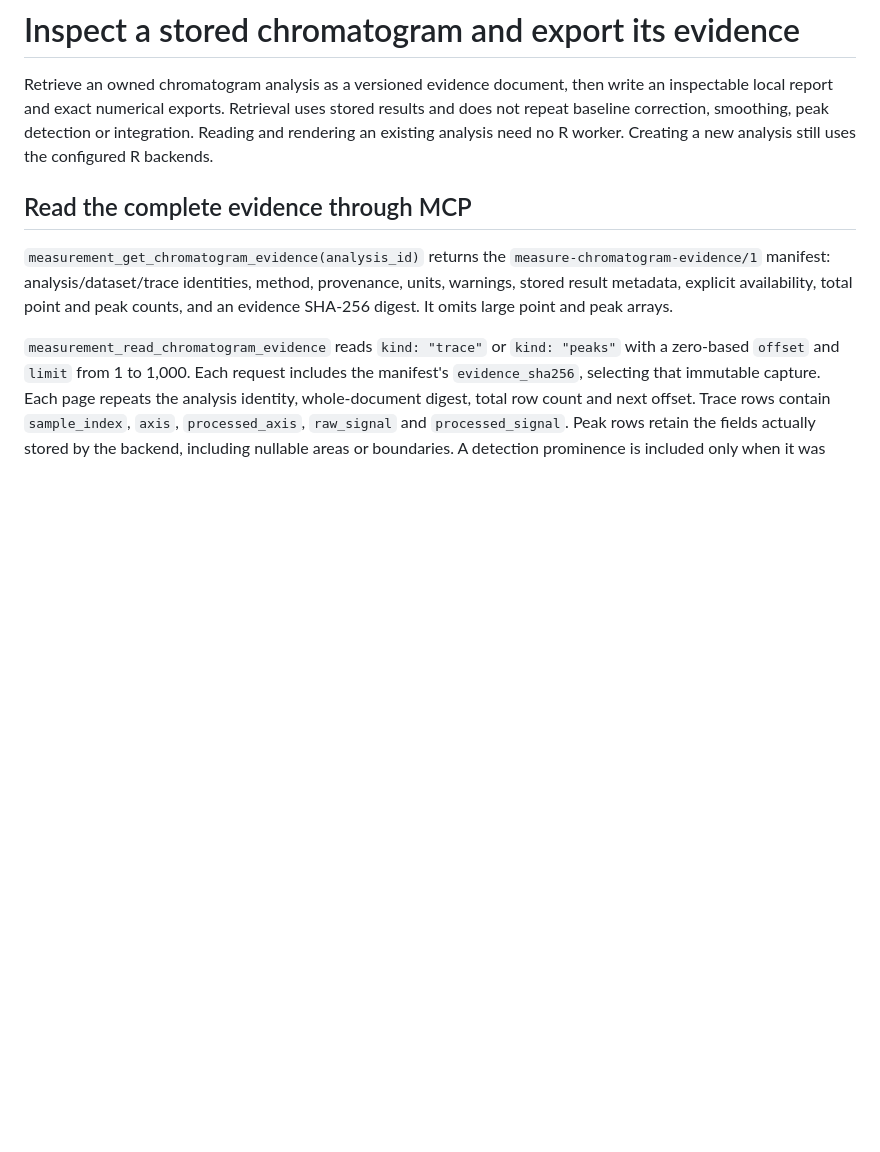
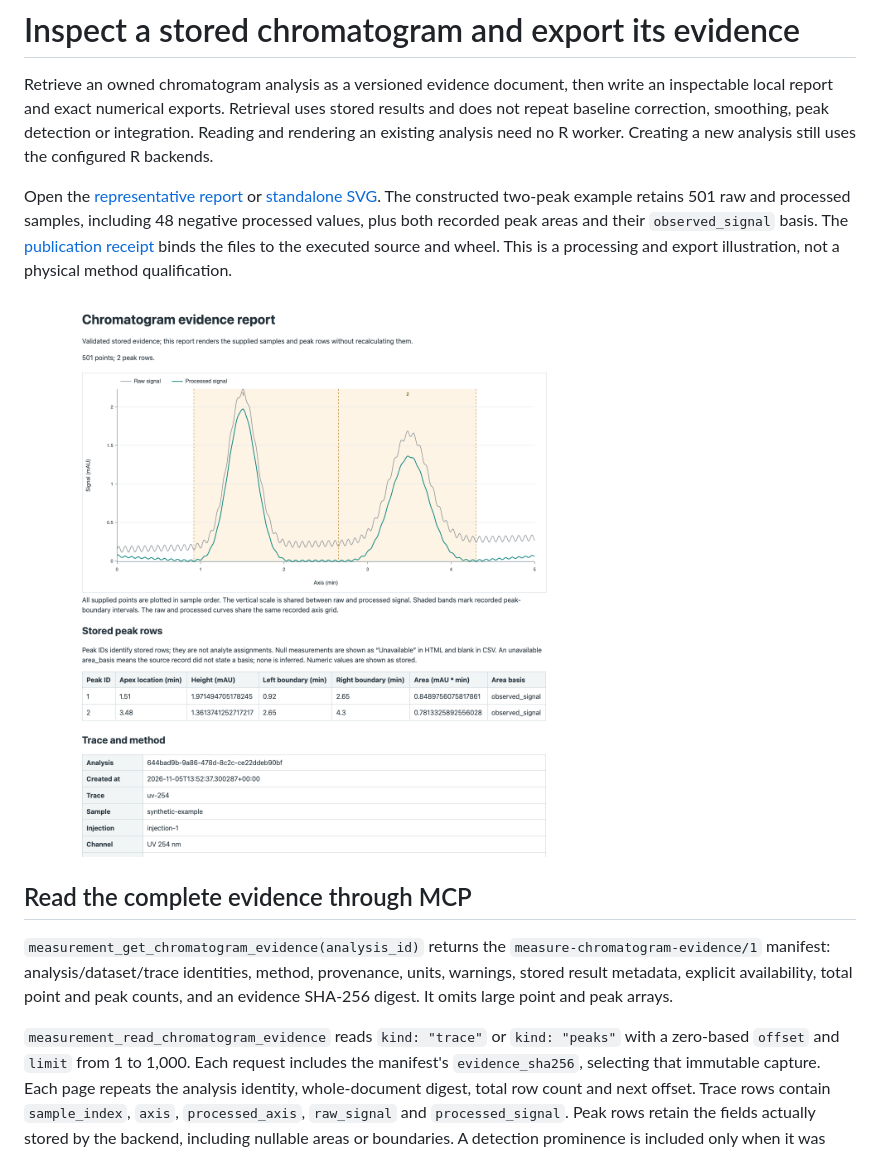
Before and after one commit to JamesHWade/measure-service, a Markdown page: docs/chromatogram-evidence.md, the part around the change. GitHub-like rendering; pictures changed too: docs/figures/chromatogram-evidence-example.png (added); blank space fills up the shorter version.

Commit message:
Publish the executed chromatogram evidence example and export receipt

```diff
--- a/docs/chromatogram-evidence.md
+++ b/docs/chromatogram-evidence.md
@@ -5,6 +5,16 @@ then write an inspectable local report and exact numerical exports. Retrieval
 uses stored results and does not repeat baseline correction, smoothing, peak
 detection or integration. Reading and rendering an existing analysis need no
 R worker. Creating a new analysis still uses the configured R backends.
+
+Open the [representative report](reference-data/chromatogram-example/report.html)
+or [standalone SVG](reference-data/chromatogram-example/chromatogram.svg).
+The constructed two-peak example retains 501 raw and processed samples,
+including 48 negative processed values, plus both recorded peak areas and
+their `observed_signal` basis. The [publication receipt](reference-data/chromatogram-example/publication.json)
+binds the files to the executed source and wheel. This is a processing and
+export illustration, not a physical method qualification.
+
+![Constructed LC trace: two processed peaks overlaid with raw signal, recorded boundary bands, and the stored peak table.](figures/chromatogram-evidence-example.png)
 
 ## Read the complete evidence through MCP
 
```
Also changed, not shown: 9 other files.
